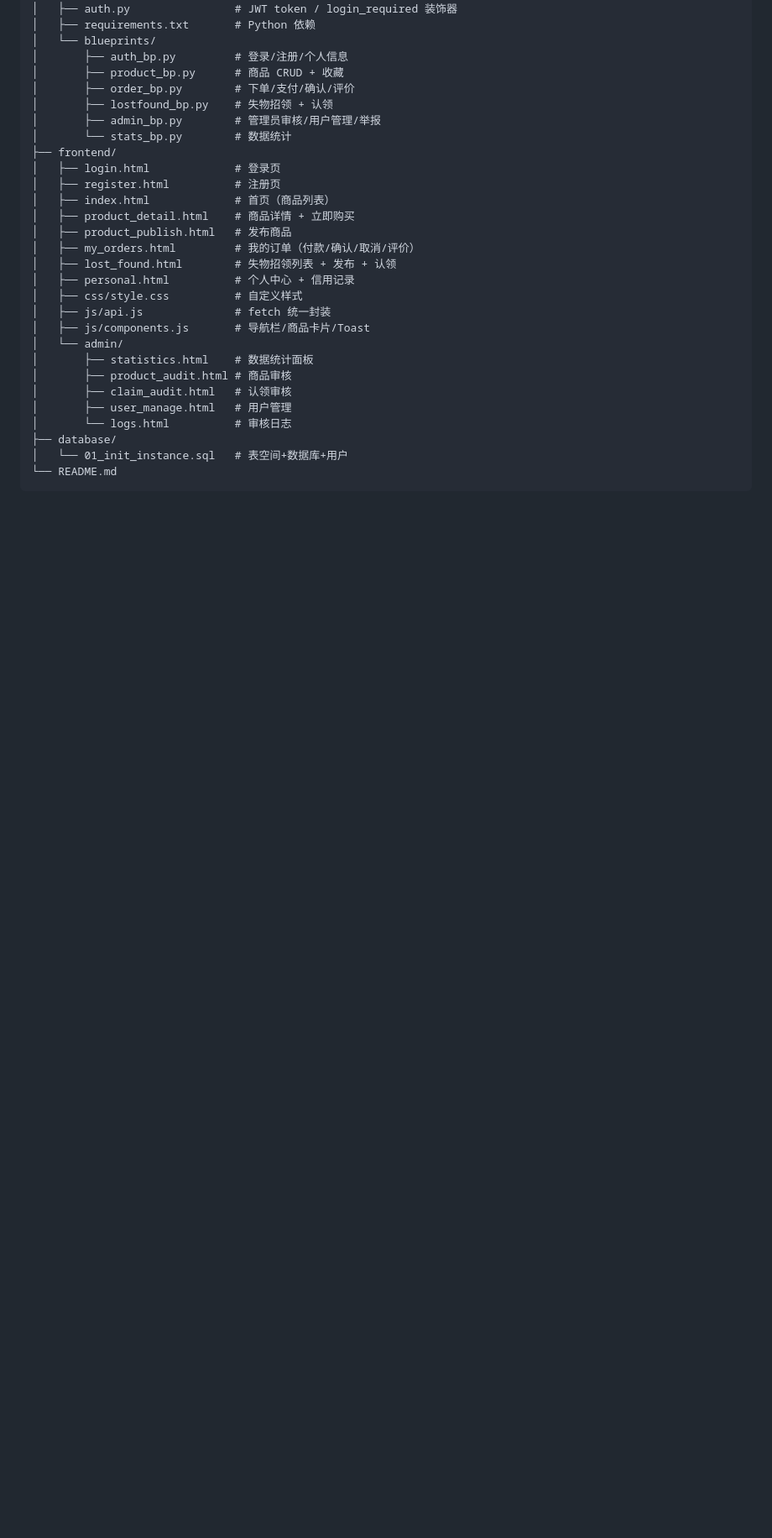
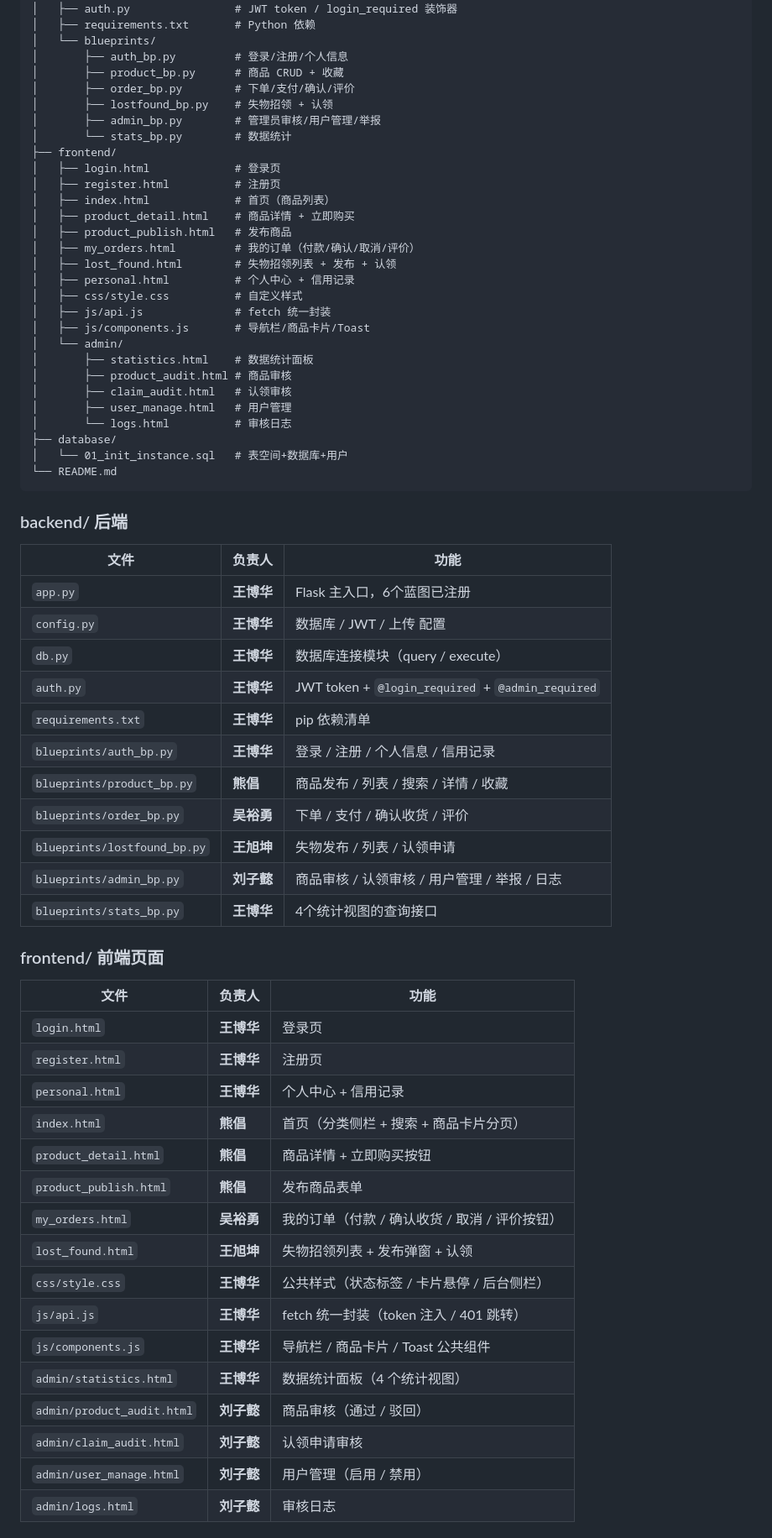
Before and after one commit to Aengeyiam/campus-platform-trading-system, a Markdown page: README.md, the part around one of its changes. Shown at 84% size. Drawn GitHub-style; blank space fills up the shorter version.

````diff
--- a/README.md
+++ b/README.md
@@ -78,3 +87,40 @@ campus-trade-system/
 └── README.md
 ```
 
+### backend/ 后端
+
+| 文件 | 负责人 | 功能 |
+|------|--------|------|
+| `app.py` | **王博华** | Flask 主入口，6个蓝图已注册 |
+| `config.py` | **王博华** | 数据库 / JWT / 上传 配置 |
+| `db.py` | **王博华** | 数据库连接模块（query / execute） |
+| `auth.py` | **王博华** | JWT token + `@login_required` + `@admin_required` |
+| `requirements.txt` | **王博华** | pip 依赖清单 |
+| `blueprints/auth_bp.py` | **王博华** | 登录 / 注册 / 个人信息 / 信用记录 |
+| `blueprints/product_bp.py` | **熊倡** | 商品发布 / 列表 / 搜索 / 详情 / 收藏 |
+| `blueprints/order_bp.py` | **吴裕勇** | 下单 / 支付 / 确认收货 / 评价 |
+| `blueprints/lostfound_bp.py` | **王旭坤** | 失物发布 / 列表 / 认领申请 |
+| `blueprints/admin_bp.py` | **刘子懿** | 商品审核 / 认领审核 / 用户管理 / 举报 / 日志 |
+| `blueprints/stats_bp.py` | **王博华** | 4个统计视图的查询接口 |
+
+### frontend/ 前端页面
+
+| 文件 | 负责人 | 功能 |
+|------|--------|------|
+| `login.html` | **王博华** | 登录页 |
+| `register.html` | **王博华** | 注册页 |
+| `personal.html` | **王博华** | 个人中心 + 信用记录 |
+| `index.html` | **熊倡** | 首页（分类侧栏 + 搜索 + 商品卡片分页） |
+| `product_detail.html` | **熊倡** | 商品详情 + 立即购买按钮 |
+| `product_publish.html` | **熊倡** | 发布商品表单 |
+| `my_orders.html` | **吴裕勇** | 我的订单（付款 / 确认收货 / 取消 / 评价按钮） |
+| `lost_found.html` | **王旭坤** | 失物招领列表 + 发布弹窗 + 认领 |
+| `css/style.css` | **王博华** | 公共样式（状态标签 / 卡片悬停 / 后台侧栏） |
+| `js/api.js` | **王博华** | fetch 统一封装（token 注入 / 401 跳转） |
+| `js/components.js` | **王博华** | 导航栏 / 商品卡片 / Toast 公共组件 |
+| `admin/statistics.html` | **王博华** | 数据统计面板（4 个统计视图） |
+| `admin/product_audit.html` | **刘子懿** | 商品审核（通过 / 驳回） |
+| `admin/claim_audit.html` | **刘子懿** | 认领申请审核 |
+| `admin/user_manage.html` | **刘子懿** | 用户管理（启用 / 禁用） |
+| `admin/logs.html` | **刘子懿** | 审核日志 |
+
````
Also changed, not shown: other parts of README.md (+111 -28 lines).
